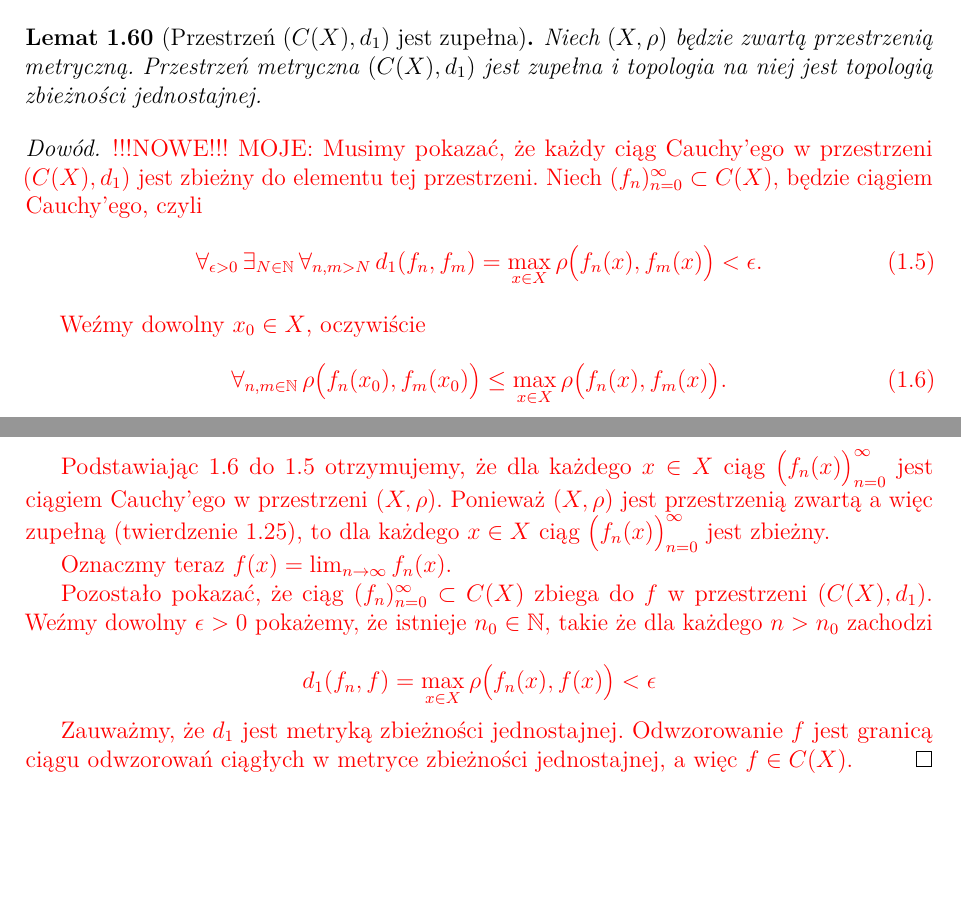
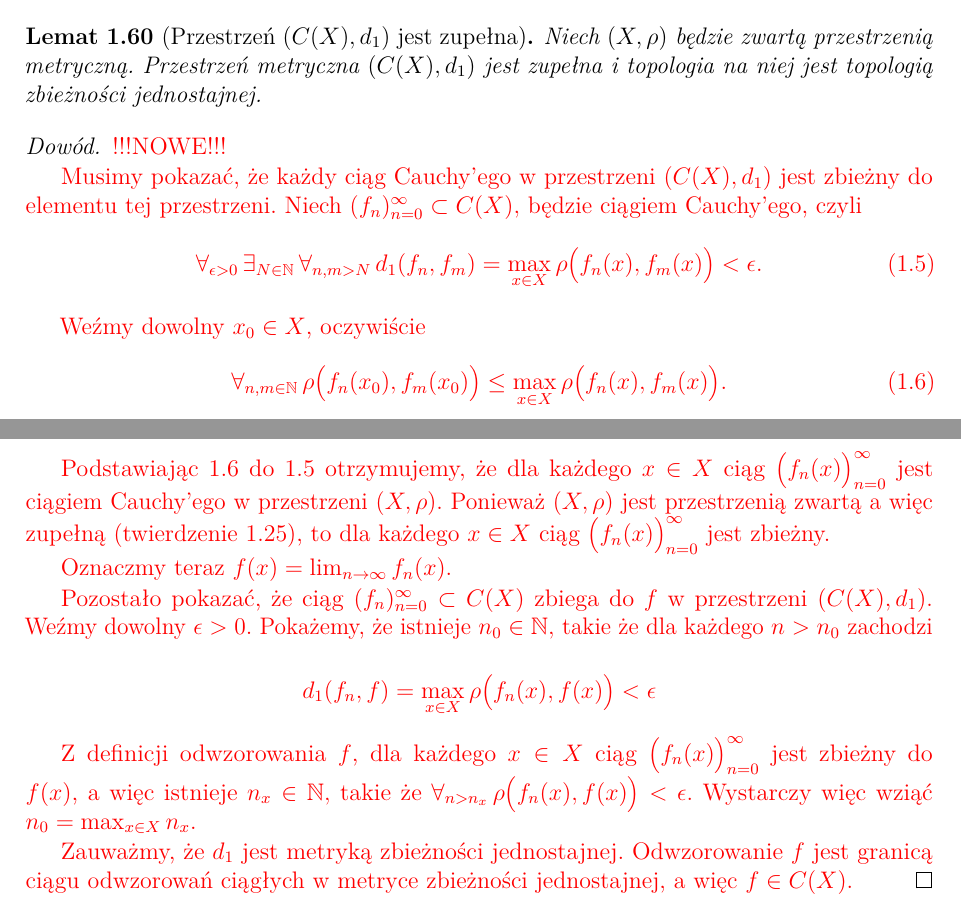
Before and after one commit to TomaszBiegus/Bachelor-thesis, a LaTeX thesis (latex/Praca_dyplomowa.tex): two parts of pages 20 and 21 of 35, joined at a grey line, cut so that both start at the same text, the shorter picture padded with empty space. Compiled offline with pdfLaTeX.

Commit message:
Dokonczylem dowod lematu ze przestrzen odwzorowan ciaglych na X jest zupelna

```diff
--- a/latex/Praca_dyplomowa.tex
+++ b/latex/Praca_dyplomowa.tex
@@ -925,7 +925,7 @@ Niech $(X, \rho)$ będzie zwartą przestrzenią metryczną. Przestrzeń metryczn
 
 \begin{proof}
 {\color{red} !!!NOWE!!!
-MOJE:
+
 Musimy pokazać, że każdy ciąg Cauchy'ego w przestrzeni $(C(X), d_1)$ jest zbieżny do elementu tej przestrzeni.
 Niech $(f_n)_{n=0}^{\infty} \subset C(X),$ będzie ciągiem Cauchy'ego, czyli
 \begin{equation}
@@ -944,9 +944,11 @@ Podstawiając \ref{metryka_w_punkcie_mniej_rowna_niz_metryka_zbieznosci_jednosta
 Oznaczmy teraz $f(x) = \lim_{n \rightarrow \infty} f_n(x).$
 
 
-Pozostało pokazać, że ciąg $(f_n)_{n=0}^{\infty} \subset C(X)$ zbiega do $f$ w przestrzeni $(C(X), d_1).$ Weźmy dowolny $\epsilon > 0$ pokażemy, że istnieje $n_0 \in \mathbb{N},$ takie że dla każdego $n > n_0$ zachodzi
+Pozostało pokazać, że ciąg $(f_n)_{n=0}^{\infty} \subset C(X)$ zbiega do $f$ w przestrzeni $(C(X), d_1).$ Weźmy dowolny $\epsilon > 0.$ Pokażemy, że istnieje $n_0 \in \mathbb{N},$ takie że dla każdego $n > n_0$ zachodzi
 
 $$d_1(f_n, f) = \max_{x \in X} \rho\big(f_n(x), f(x)\big) < \epsilon$$
+
+Z definicji odwzorowania $f$, dla każdego $x \in X$ ciąg $\big(f_n(x)\big)_{n=0}^{\infty}$ jest zbieżny do $f(x)$, a więc istnieje $n_x \in \mathbb{N},$ takie że $\forall_{n > n_x} \, \rho\big(f_n(x), f(x)\big) < \epsilon.$ Wystarczy więc wziąć $n_0 = \max_{x \in X} n_x.$
 
 Zauważmy, że $d_1$ jest metryką zbieżności jednostajnej. Odwzorowanie $f$ jest granicą ciągu odwzorowań ciągłych w metryce zbieżności jednostajnej, a więc $f \in C(X).$
 }
```
Also changed, not shown: latex/Praca_dyplomowa.pdf, 3 other files.
